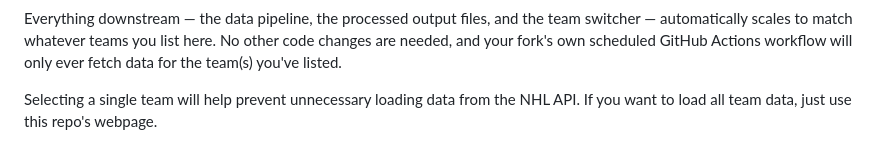
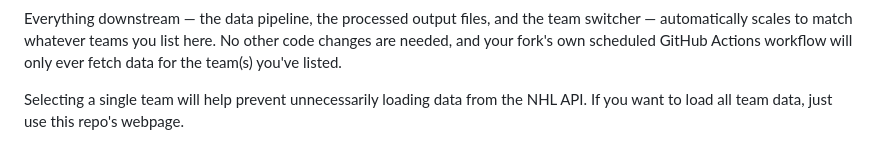
Before and after one commit to dundat11/nhl-shot-goalie-explorer, a Markdown page: README.md, the part around the change. GitHub-like rendering.

Commit message:
Fix grammatical error in README
Corrected the adverb form in the README to improve clarity.

```diff
--- a/README.md
+++ b/README.md
@@ -73,4 +73,4 @@ automatically scales to match whatever teams you list here. No other code change
 and your fork's own scheduled GitHub Actions workflow will only ever fetch data for the
 team(s) you've listed.
 
-Selecting a single team will help prevent unnecessary loading data from the NHL API. If you want to load all team data, just use this repo's webpage.
+Selecting a single team will help prevent unnecessarily loading data from the NHL API. If you want to load all team data, just use this repo's webpage.
```
